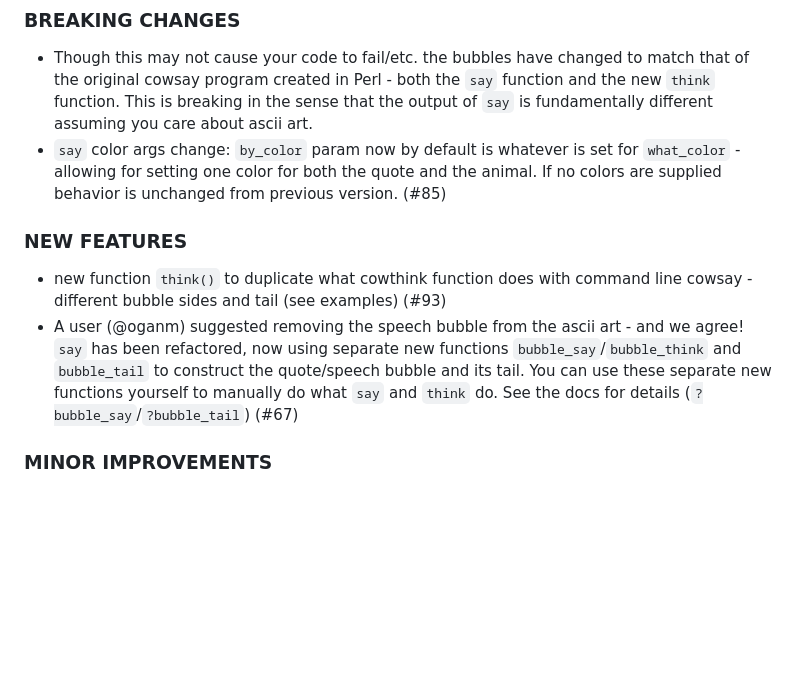
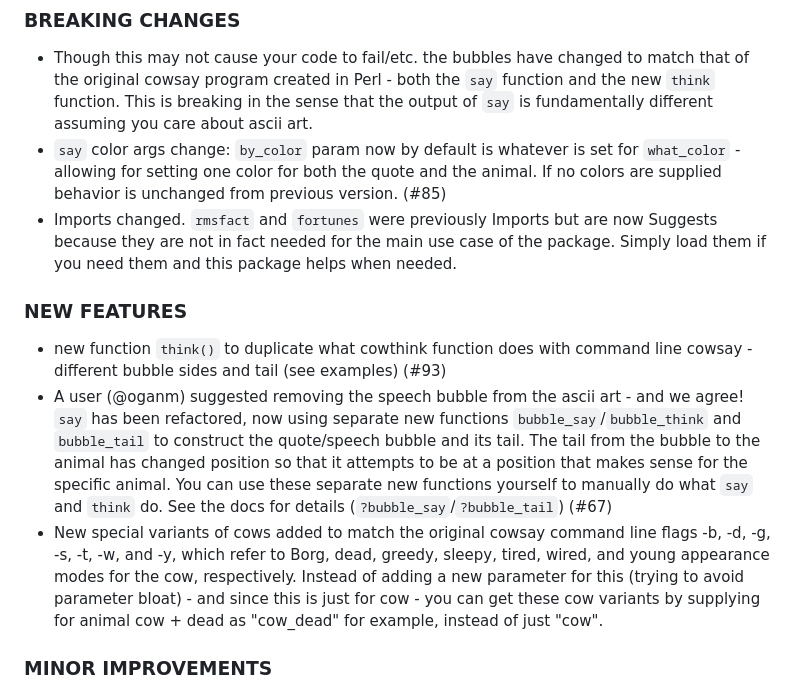
Before and after one commit to sckott/cowsay, a Markdown page: NEWS.md, the part around the change. Drawn GitHub-style; blank space fills up the shorter version.

Commit message:
update news

```diff
--- a/NEWS.md
+++ b/NEWS.md
@@ -5,11 +5,13 @@ cowsay 1.0.0
 
 * Though this may not cause your code to fail/etc. the bubbles have changed to match that of the original cowsay program created in Perl - both the `say` function and the new `think` function. This is breaking in the sense that the output of `say` is fundamentally different assuming you care about ascii art.
 * `say` color args change: `by_color` param now by default is whatever is set for `what_color` - allowing for setting one color for both the quote and the animal. If no colors are supplied behavior is unchanged from previous version. (#85)
+* Imports changed. `rmsfact` and `fortunes` were previously Imports but are now Suggests because they are not in fact needed for the main use case of the package. Simply load them if you need them and this package helps when needed.
 
 ### NEW FEATURES
 
 * new function `think()` to duplicate what cowthink function does with command line cowsay - different bubble sides and tail (see examples) (#93)
-* A user (@oganm) suggested removing the speech bubble from the ascii art - and we agree! `say` has been refactored, now using separate new functions `bubble_say`/`bubble_think` and `bubble_tail` to construct the quote/speech bubble and its tail. You can use these separate new functions yourself to manually do what `say` and `think` do. See the docs for details (`?bubble_say`/`?bubble_tail`) (#67)
+* A user (@oganm) suggested removing the speech bubble from the ascii art - and we agree! `say` has been refactored, now using separate new functions `bubble_say`/`bubble_think` and `bubble_tail` to construct the quote/speech bubble and its tail. The tail from the bubble to the animal has changed position so that it attempts to be at a position that makes sense for the specific animal. You can use these separate new functions yourself to manually do what `say` and `think` do. See the docs for details (`?bubble_say`/`?bubble_tail`) (#67)
+* New special variants of cows added to match the original cowsay command line flags -b, -d, -g, -s, -t, -w, and -y, which refer to Borg, dead, greedy, sleepy, tired, wired, and young appearance modes for the cow, respectively. Instead of adding a new parameter for this (trying to avoid parameter bloat) - and since this is just for cow - you can get these cow variants by supplying for animal cow + dead as "cow_dead" for example, instead of just "cow".
 
 ### MINOR IMPROVEMENTS
 
```
